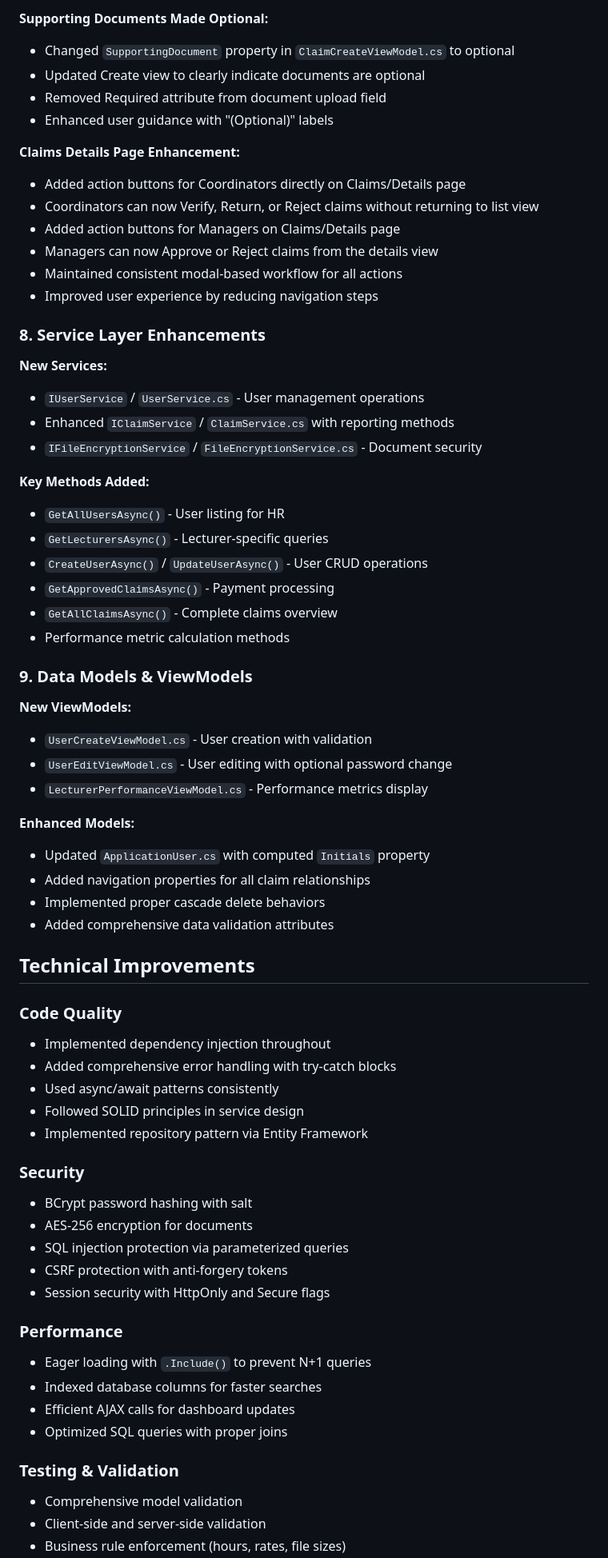
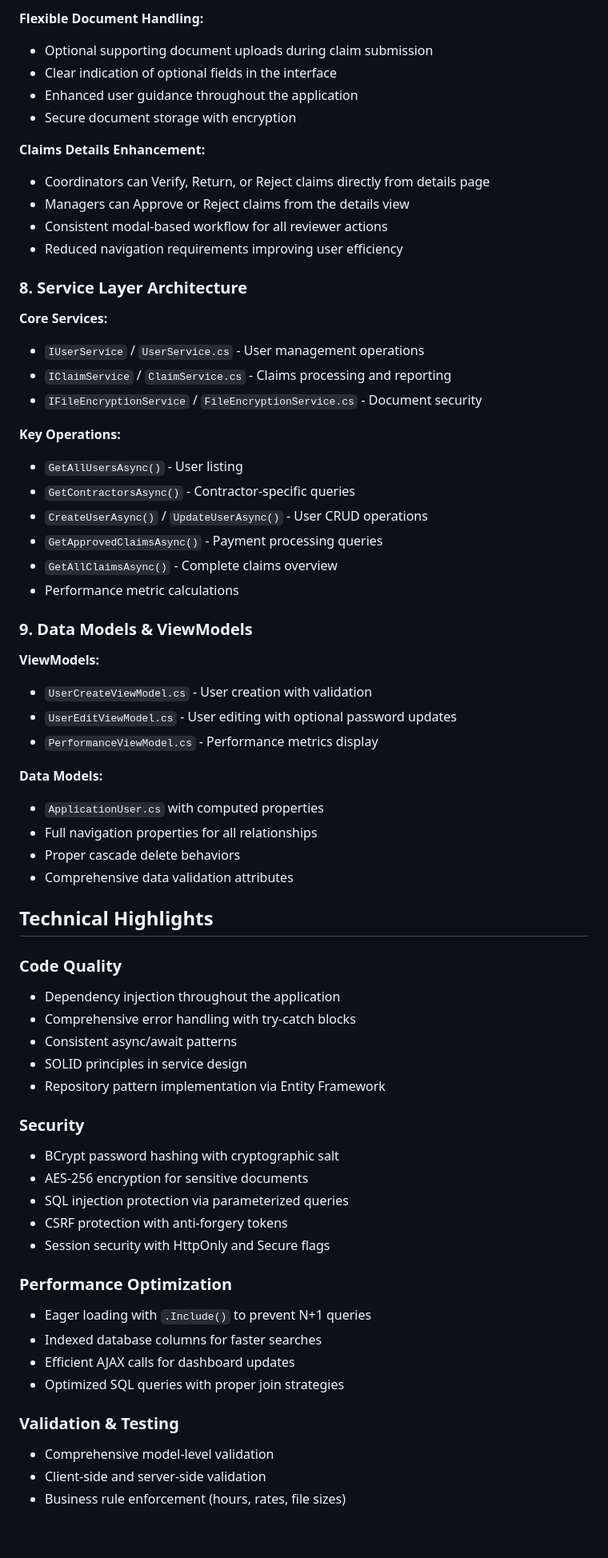
Before and after one commit to Chuma-Makhathini/Projects, a Markdown page: Contract_Monthly_Claim_System/README.md, the part around one of its changes. Shown at 80% size. Rendered like a GitHub page; blank space fills up the shorter version.

Commit message:
Revise README: Remove academic references and reframe as professional project documentation

```diff
--- a/Contract_Monthly_Claim_System/README.md
+++ b/Contract_Monthly_Claim_System/README.md
@@ -121,69 +102,67 @@ Implemented QuestPDF for professional report generation:
 
-**Supporting Documents Made Optional:**
-- Changed `SupportingDocument` property in `ClaimCreateViewModel.cs` to optional
-- Updated Create view to clearly indicate documents are optional
-- Removed Required attribute from document upload field
-- Enhanced user guidance with "(Optional)" labels
+**Flexible Document Handling:**
+- Optional supporting document uploads during claim submission
+- Clear indication of optional fields in the interface
+- Enhanced user guidance throughout the application
+- Secure document storage with encryption
 
-**Claims Details Page Enhancement:**
-- Added action buttons for Coordinators directly on Claims/Details page
-- Coordinators can now Verify, Return, or Reject claims without returning to list view
-- Added action buttons for Managers on Claims/Details page
-- Managers can now Approve or Reject claims from the details view
-- Maintained consistent modal-based workflow for all actions
-- Improved user experience by reducing navigation steps
+**Claims Details Enhancement:**
+- Coordinators can Verify, Return, or Reject claims directly from details page
+- Managers can Approve or Reject claims from the details view
+- Consistent modal-based workflow for all reviewer actions
+- Reduced navigation requirements improving user efficiency
 
-### 8. Service Layer Enhancements
+### 8. Service Layer Architecture
 
-**New Services:**
+**Core Services:**
 - `IUserService` / `UserService.cs` - User management operations
-- Enhanced `IClaimService` / `ClaimService.cs` with reporting methods
+- `IClaimService` / `ClaimService.cs` - Claims processing and reporting
 - `IFileEncryptionService` / `FileEncryptionService.cs` - Document security
 
-**Key Methods Added:**
-- `GetAllUsersAsync()` - User listing for HR
-- `GetLecturersAsync()` - Lecturer-specific queries
+**Key Operations:**
+- `GetAllUsersAsync()` - User listing
+- `GetContractorsAsync()` - Contractor-specific queries
 - `CreateUserAsync()` / `UpdateUserAsync()` - User CRUD operations
-- `GetApprovedClaimsAsync()` - Payment processing
+- `GetApprovedClaimsAsync()` - Payment processing queries
 - `GetAllClaimsAsync()` - Complete claims overview
-- Performance metric calculation methods
+- Performance metric calculations
 
 ### 9. Data Models & ViewModels
 
-**New ViewModels:**
+**ViewModels:**
 - `UserCreateViewModel.cs` - User creation with validation
-- `UserEditViewModel.cs` - User editing with optional password change
-- `LecturerPerformanceViewModel.cs` - Performance metrics display
+- `UserEditViewModel.cs` - User editing with optional password updates
+- `PerformanceViewModel.cs` - Performance metrics display
 
-**Enhanced Models:**
-- Updated `ApplicationUser.cs` with computed `Initials` property
-- Added navigation properties for all claim relationships
-- Implemented proper cascade delete behaviors
-- Added comprehensive data validation attributes
+**Data Models:**
+- `ApplicationUser.cs` with computed properties
+- Full navigation properties for all relationships
+- Proper cascade delete behaviors
+- Comprehensive data validation attributes
 
-## Technical Improvements
+## Technical Highlights
 
 ### Code Quality
-- Implemented dependency injection throughout
-- Added comprehensive error handling with try-catch blocks
-- Used async/await patterns consistently
-- Followed SOLID principles in service design
-- Implemented repository pattern via Entity Framework
+- Dependency injection throughout the application
+- Comprehensive error handling with try-catch blocks
+- Consistent async/await patterns
+- SOLID principles in service design
+- Repository pattern implementation via Entity Framework
 
 ### Security
-- BCrypt password hashing with salt
-- AES-256 encryption for documents
+- BCrypt password hashing with cryptographic salt
+- AES-256 encryption for sensitive documents
 - SQL injection protection via parameterized queries
 - CSRF protection with anti-forgery tokens
 - Session security with HttpOnly and Secure flags
 
-### Performance
+### Performance Optimization
 - Eager loading with `.Include()` to prevent N+1 queries
 - Indexed database columns for faster searches
 - Efficient AJAX calls for dashboard updates
-- Optimized SQL queries with proper joins
+- Optimized SQL queries with proper join strategies
 
-### Testing & Validation
-- Comprehensive model validation
+### Validation & Testing
+- Comprehensive model-level validation
 - Client-side and server-side validation
 - Business rule enforcement (hours, rates, file sizes)
```
Also changed, not shown: other parts of Contract_Monthly_Claim_System/README.md (+133 -108 lines).
